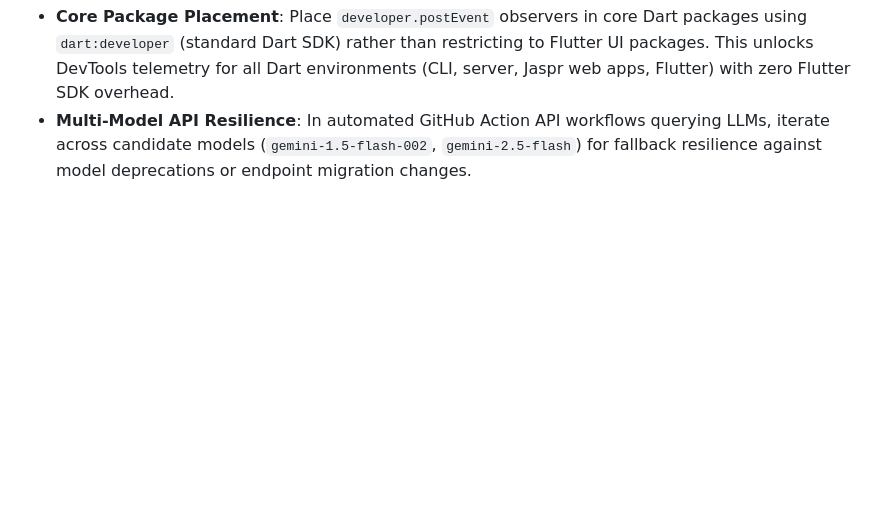
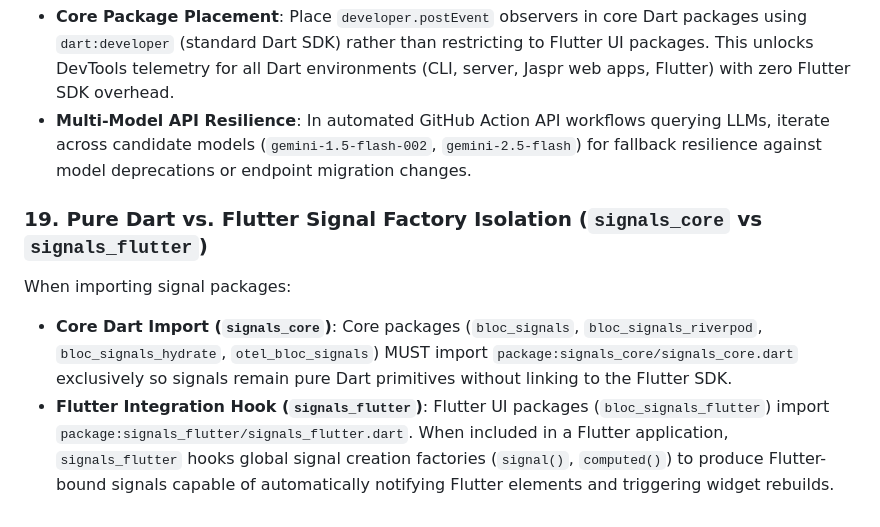
Before and after one commit to RandalSchwartz/BlocSignal, a Markdown page: AGENTS.md, the part around the change. GitHub-like rendering; blank space fills up the shorter version.

```diff
--- a/AGENTS.md
+++ b/AGENTS.md
@@ -198,3 +198,8 @@ When designing state persistence adapters (such as `HydratedCubitSignal` and `Hy
 When implementing developer tools and telemetry observers:
 * **Core Package Placement**: Place `developer.postEvent` observers in core Dart packages using `dart:developer` (standard Dart SDK) rather than restricting to Flutter UI packages. This unlocks DevTools telemetry for all Dart environments (CLI, server, Jaspr web apps, Flutter) with zero Flutter SDK overhead.
 * **Multi-Model API Resilience**: In automated GitHub Action API workflows querying LLMs, iterate across candidate models (`gemini-1.5-flash-002`, `gemini-2.5-flash`) for fallback resilience against model deprecations or endpoint migration changes.
+
+### 19. Pure Dart vs. Flutter Signal Factory Isolation (`signals_core` vs `signals_flutter`)
+When importing signal packages:
+* **Core Dart Import (`signals_core`)**: Core packages (`bloc_signals`, `bloc_signals_riverpod`, `bloc_signals_hydrate`, `otel_bloc_signals`) MUST import `package:signals_core/signals_core.dart` exclusively so signals remain pure Dart primitives without linking to the Flutter SDK.
+* **Flutter Integration Hook (`signals_flutter`)**: Flutter UI packages (`bloc_signals_flutter`) import `package:signals_flutter/signals_flutter.dart`. When included in a Flutter application, `signals_flutter` hooks global signal creation factories (`signal()`, `computed()`) to produce Flutter-bound signals capable of automatically notifying Flutter elements and triggering widget rebuilds.
```
Also changed, not shown: bloc_signals_hydrate/README.md (+30 -0 lines), 1 other file.
